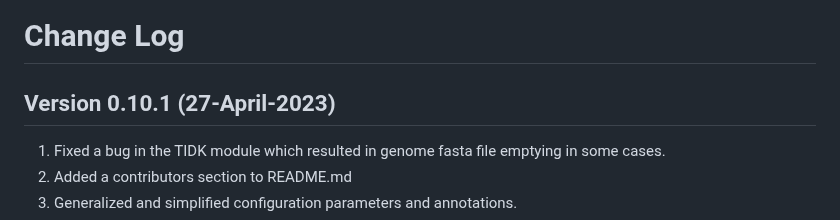
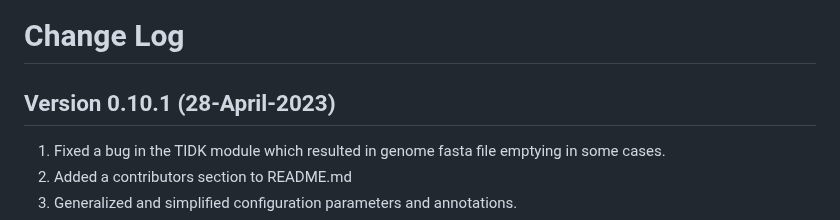
Before and after one commit to Plant-Food-Research-Open/assemblyqc, a Markdown page: CHANGELOG.md, the part around the change. Rendered like a GitHub page.

Commit message:
Fixed a typo

```diff
--- a/CHANGELOG.md
+++ b/CHANGELOG.md
@@ -1,6 +1,6 @@
 # Change Log
 
-## Version 0.10.1 (27-April-2023)
+## Version 0.10.1 (28-April-2023)
 
 1. Fixed a bug in the TIDK module which resulted in genome fasta file emptying in some cases.
 2. Added a contributors section to README.md
```
